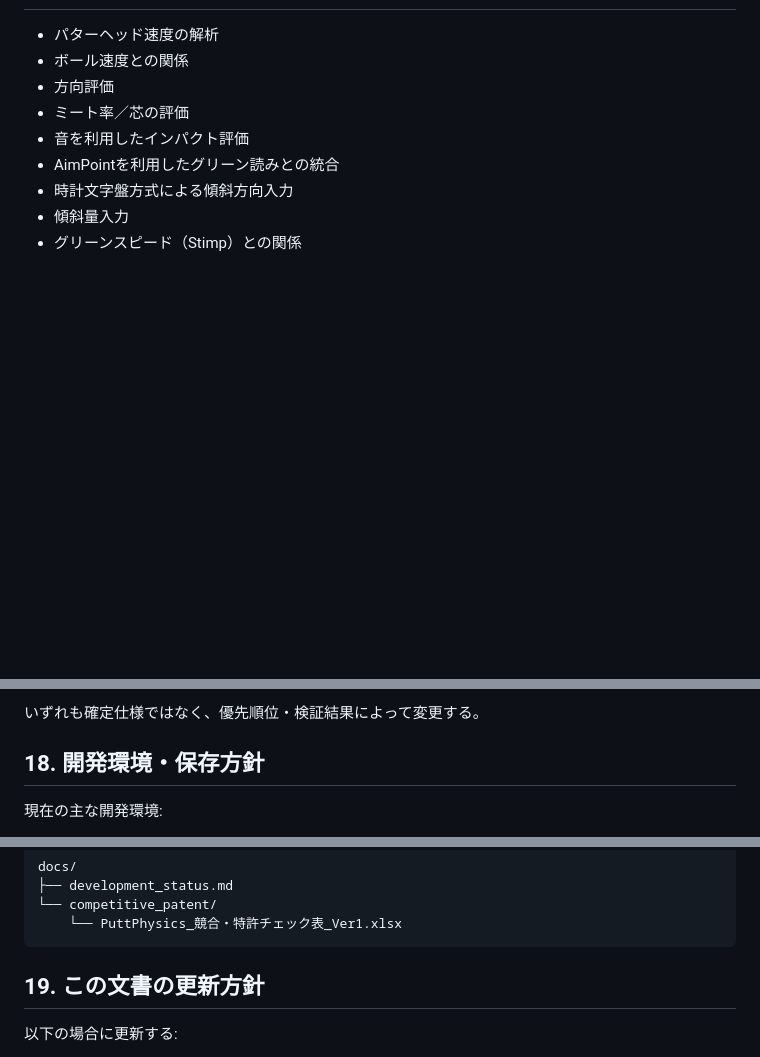
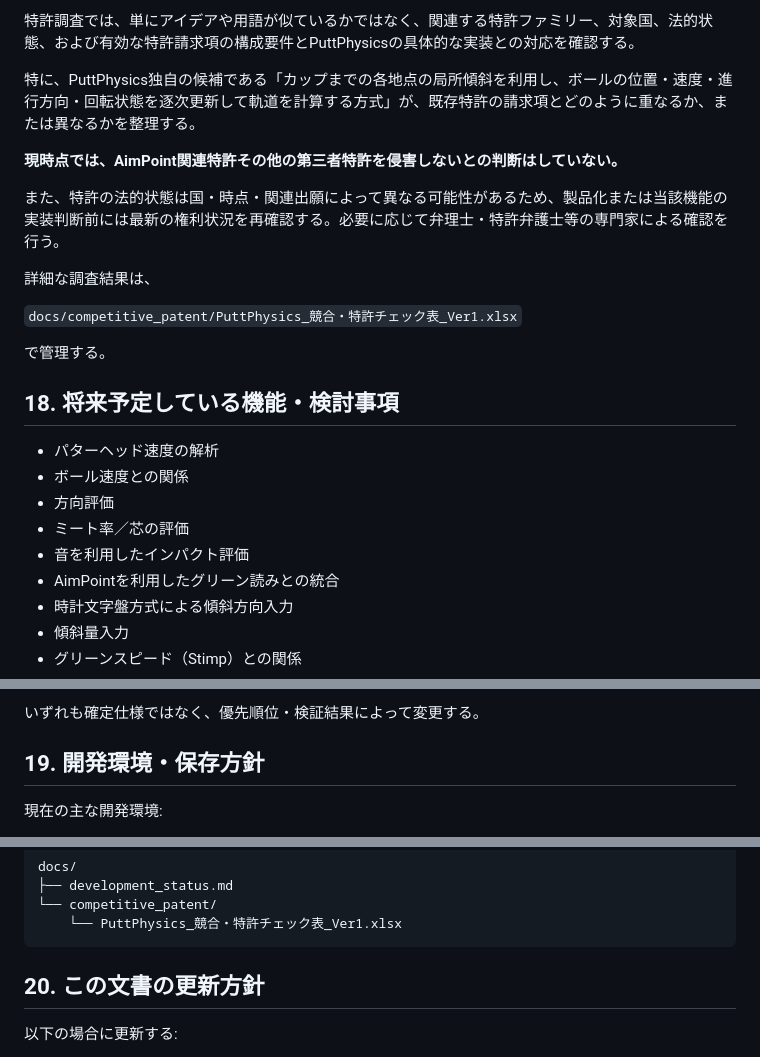
Before and after one commit to makusufukuda/PuttPhysics, a Markdown page: docs/development_status.md, 3 parts joined by grey strips. GitHub-like rendering; blank space fills up the shorter version.

Commit message:
Document slope model and AimPoint patent review

````diff
--- a/docs/development_status.md
+++ b/docs/development_status.md
@@ -277,3 +342,19 @@ docs/competitive_patent/PuttPhysics_競合・特許チェック表_Ver1.xlsx
+特許調査では、単にアイデアや用語が似ているかではなく、関連する特許ファミリー、対象国、法的状態、および有効な特許請求項の構成要件とPuttPhysicsの具体的な実装との対応を確認する。
+
+特に、PuttPhysics独自の候補である「カップまでの各地点の局所傾斜を利用し、ボールの位置・速度・進行方向・回転状態を逐次更新して軌道を計算する方式」が、既存特許の請求項とどのように重なるか、または異なるかを整理する。
+
+**現時点では、AimPoint関連特許その他の第三者特許を侵害しないとの判断はしていない。**
+
+また、特許の法的状態は国・時点・関連出願によって異なる可能性があるため、製品化または当該機能の実装判断前には最新の権利状況を再確認する。必要に応じて弁理士・特許弁護士等の専門家による確認を行う。
+
+詳細な調査結果は、
+
+`docs/competitive_patent/PuttPhysics_競合・特許チェック表_Ver1.xlsx`
+
+で管理する。
+
+
+## 18. 将来予定している機能・検討事項
 
 -   パターヘッド速度の解析
 -   ボール速度との関係
@@ -290,7 +371,7 @@ docs/competitive_patent/PuttPhysics_競合・特許チェック表_Ver1.xlsx
 
 いずれも確定仕様ではなく、優先順位・検証結果によって変更する。
 
-## 18. 開発環境・保存方針
+## 19. 開発環境・保存方針
 
 現在の主な開発環境:
 
@@ -314,7 +395,7 @@ docs/
     └── PuttPhysics_競合・特許チェック表_Ver1.xlsx
 ```
 
-## 19. この文書の更新方針
+## 20. この文書の更新方針
 
 以下の場合に更新する:
 
````
Also changed, not shown: other parts of docs/development_status.md (+67 -2 lines).
